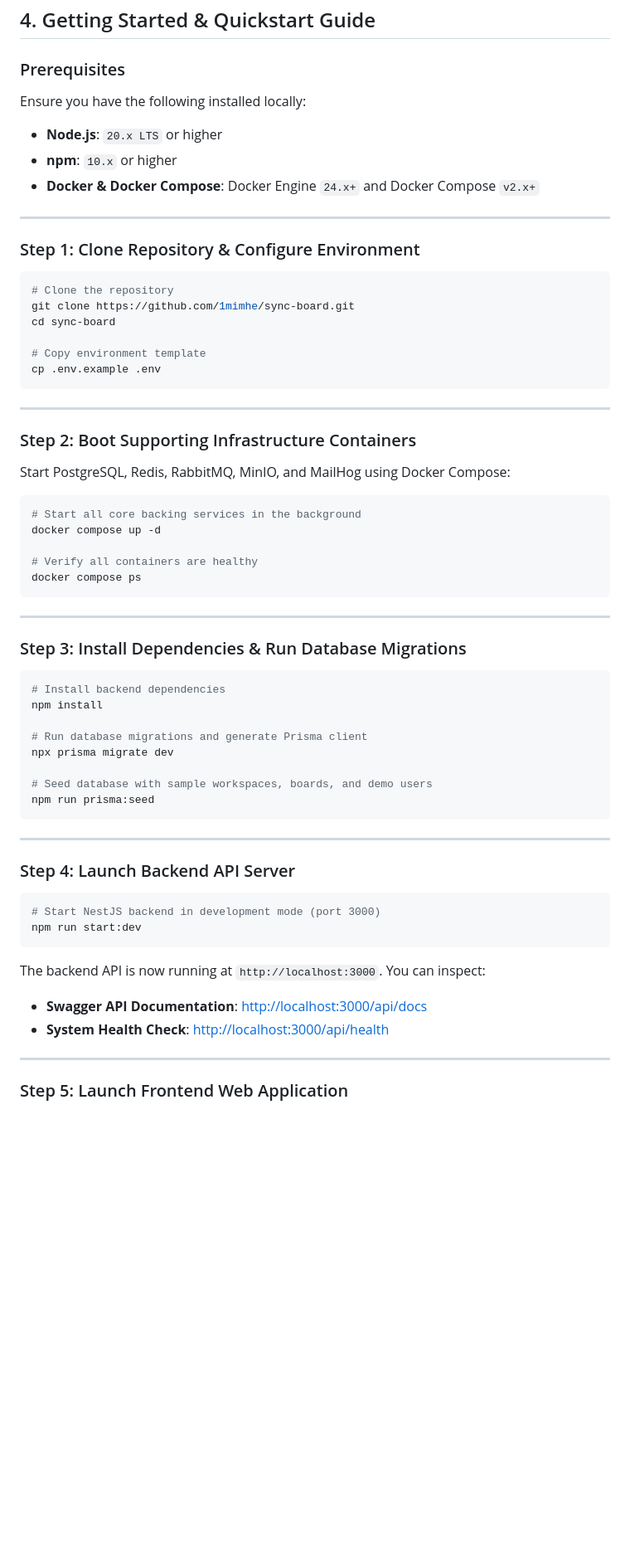
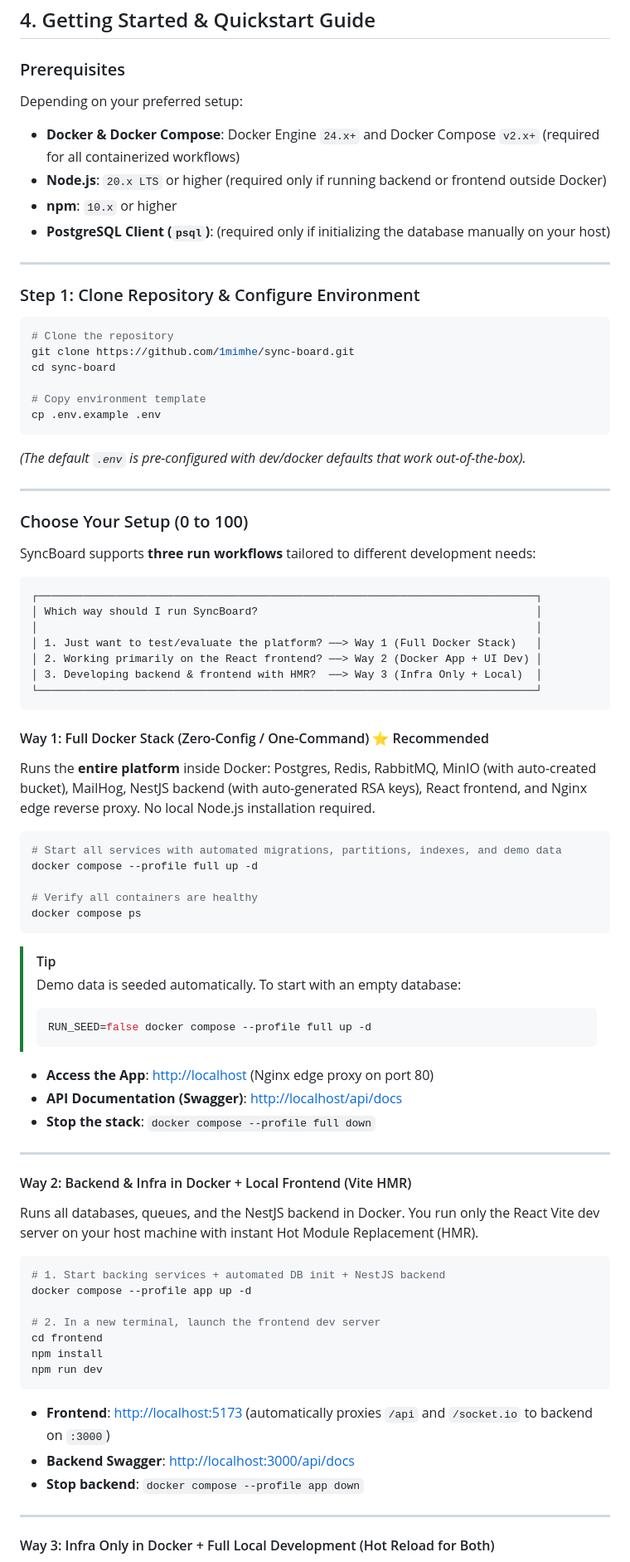
Before and after one commit to 1mimhe/sync-board, a Markdown page: README.md, the part around one of its changes. Shown at 83% size. Rendered like a GitHub page; blank space fills up the shorter version.

Commit message:
Update README.md getting started guide with 0-to-100 run workflows

````diff
--- a/README.md
+++ b/README.md
@@ -311,10 +311,11 @@ To provide an intuitive, production-grade interface for testing and interacting
 
 ### Prerequisites
 
-Ensure you have the following installed locally:
-* **Node.js**: `20.x LTS` or higher
+Depending on your preferred setup:
+* **Docker & Docker Compose**: Docker Engine `24.x+` and Docker Compose `v2.x+` (required for all containerized workflows)
+* **Node.js**: `20.x LTS` or higher (required only if running backend or frontend outside Docker)
 * **npm**: `10.x` or higher
-* **Docker & Docker Compose**: Docker Engine `24.x+` and Docker Compose `v2.x+`
+* **PostgreSQL Client (`psql`)**: (required only if initializing the database manually on your host)
 
 ---
 
@@ -328,50 +329,67 @@ cd sync-board
 # Copy environment template
 cp .env.example .env
 ```
+*(The default `.env` is pre-configured with dev/docker defaults that work out-of-the-box).*
 
 ---
 
-### Step 2: Boot Supporting Infrastructure Containers
+### Choose Your Setup (0 to 100)
 
-Start PostgreSQL, Redis, RabbitMQ, MinIO, and MailHog using Docker Compose:
+SyncBoard supports **three run workflows** tailored to different development needs:
+
+```
+┌─────────────────────────────────────────────────────────────────────────────┐
+│ Which way should I run SyncBoard?                                           │
+│                                                                             │
+│ 1. Just want to test/evaluate the platform? ──> Way 1 (Full Docker Stack)   │
+│ 2. Working primarily on the React frontend? ──> Way 2 (Docker App + UI Dev) │
+│ 3. Developing backend & frontend with HMR?  ──> Way 3 (Infra Only + Local)  │
+└─────────────────────────────────────────────────────────────────────────────┘
+```
+
+#### Way 1: Full Docker Stack (Zero-Config / One-Command) ⭐️ Recommended
+
+Runs the **entire platform** inside Docker: Postgres, Redis, RabbitMQ, MinIO (with auto-created bucket), MailHog, NestJS backend (with auto-generated RSA keys), React frontend, and Nginx edge reverse proxy. No local Node.js installation required.
 
 ```bash
-# Start all core backing services in the background
-docker compose up -d
+# Start all services with automated migrations, partitions, indexes, and demo data
+docker compose --profile full up -d
 
 # Verify all containers are healthy
 docker compose ps
 ```
 
----
+> [!TIP]
+> Demo data is seeded automatically. To start with an empty database:
+> ```bash
+> RUN_SEED=false docker compose --profile full up -d
+> ```
 
-### Step 3: Install Dependencies & Run Database Migrations
-
-```bash
-# Install backend dependencies
-npm install
-
-# Run database migrations and generate Prisma client
-npx prisma migrate dev
-
-# Seed database with sample workspaces, boards, and demo users
-npm run prisma:seed
-```
+* **Access the App**: [http://localhost](http://localhost) (Nginx edge proxy on port 80)
+* **API Documentation (Swagger)**: [http://localhost/api/docs](http://localhost/api/docs)
+* **Stop the stack**: `docker compose --profile full down`
 
 ---
 
-### Step 4: Launch Backend API Server
+#### Way 2: Backend & Infra in Docker + Local Frontend (Vite HMR)
+
+Runs all databases, queues, and the NestJS backend in Docker. You run only the React Vite dev server on your host machine with instant Hot Module Replacement (HMR).
 
 ```bash
-# Start NestJS backend in development mode (port 3000)
-npm run start:dev
+# 1. Start backing services + automated DB init + NestJS backend
+docker compose --profile app up -d
+
+# 2. In a new terminal, launch the frontend dev server
+cd frontend
+npm install
+npm run dev
 ```
 
-The backend API is now running at `http://localhost:3000`. You can inspect:
-* **Swagger API Documentation**: [http://localhost:3000/api/docs](http://localhost:3000/api/docs)
-* **System Health Check**: [http://localhost:3000/api/health](http://localhost:3000/api/health)
+* **Frontend**: [http://localhost:5173](http://localhost:5173) (automatically proxies `/api` and `/socket.io` to backend on `:3000`)
+* **Backend Swagger**: [http://localhost:3000/api/docs](http://localhost:3000/api/docs)
+* **Stop backend**: `docker compose --profile app down`
 
 ---
 
-### Step 5: Launch Frontend Web Application
+#### Way 3: Infra Only in Docker + Full Local Development (Hot Reload for Both)
 
````
Also changed, not shown: other parts of README.md (+54 -22 lines).
